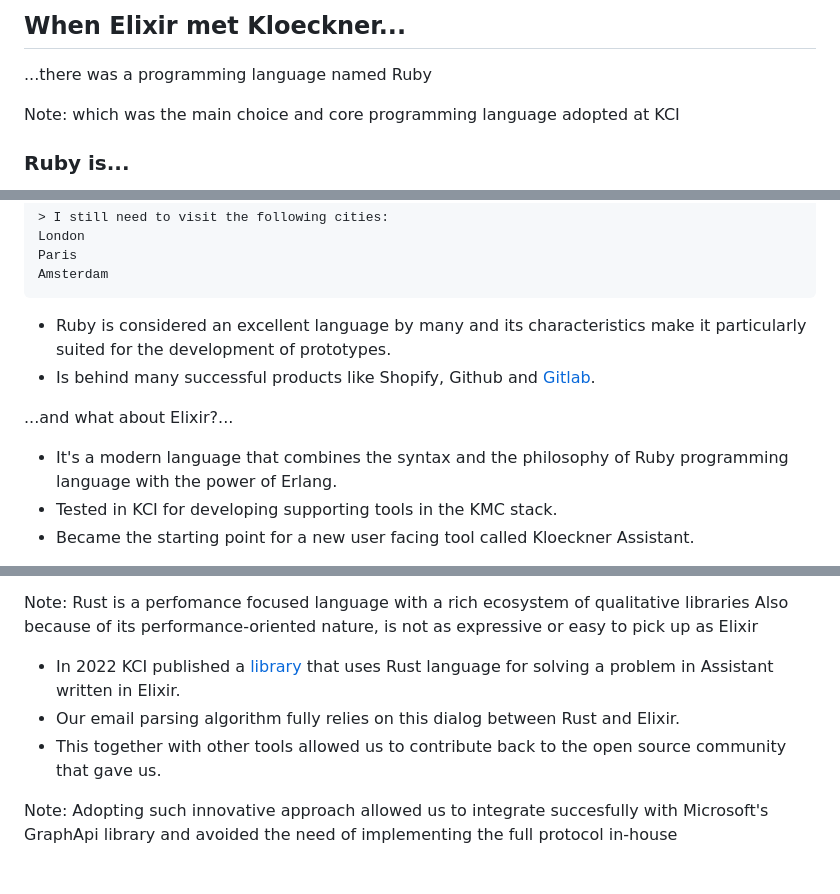
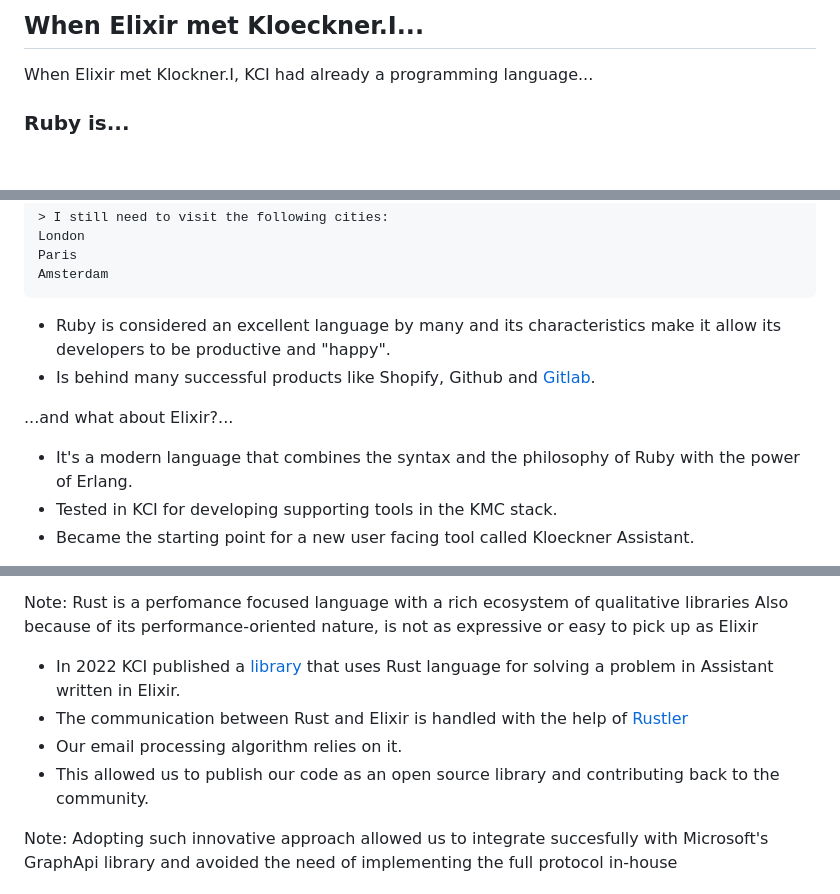
Before and after one commit to Efesto/presentations, a Markdown page: elixir_kci/markdown.md, 3 parts joined by grey strips. Drawn GitHub-style; blank space fills up the shorter version.

Commit message:
Final touches

```diff
--- a/elixir_kci/markdown.md
+++ b/elixir_kci/markdown.md
@@ -1,10 +1,8 @@
-## When Elixir met Kloeckner...
+## When Elixir met Kloeckner.I...
 
 
 
-...there was a programming language named Ruby
-
- Note: which was the main choice and core programming language adopted at KCI
+When Elixir met Klockner.I, KCI had already a programming language...
 
 
 
@@ -31,7 +29,7 @@ Amsterdam
 
 
 
-* Ruby is considered an excellent language by many and its characteristics make it particularly suited for the development of prototypes.
+* Ruby is considered an excellent language by many and its characteristics make it allow its developers to be productive and "happy".
 * Is behind many successful products like Shopify, Github and [Gitlab](https://about.gitlab.com/blog/2018/10/29/why-we-use-rails-to-build-gitlab/).
 
 
@@ -40,7 +38,7 @@ Amsterdam
 
 
 
-* It's a modern language that combines the syntax and the philosophy of Ruby programming language with the power of Erlang.
+* It's a modern language that combines the syntax and the philosophy of Ruby with the power of Erlang.
 * Tested in KCI for developing supporting tools in the KMC stack.
 * Became the starting point for a new user facing tool called Kloeckner Assistant.
 
@@ -179,8 +178,9 @@ Also because of its performance-oriented nature, is not as expressive or easy to
 
 
 * In 2022 KCI published a [library](https://github.com/kloeckner-i/mail_parser) that uses Rust language for solving a problem in Assistant written in Elixir.
-* Our email parsing algorithm fully relies on this dialog between Rust and Elixir.
-* This together with other tools allowed us to contribute back to the open source community that gave us.
+* The communication between Rust and Elixir is handled with the help of [Rustler](https://github.com/rusterlium/rustler)
+* Our email processing algorithm relies on it.
+* This allowed us to publish our code as an open source library and contributing back to the community.
 
 Note: Adopting such innovative approach allowed us to integrate succesfully with Microsoft's GraphApi library and avoided the need of implementing the full protocol in-house
 
```
Also changed, not shown: other parts of elixir_kci/markdown.md (+4 -3 lines).
